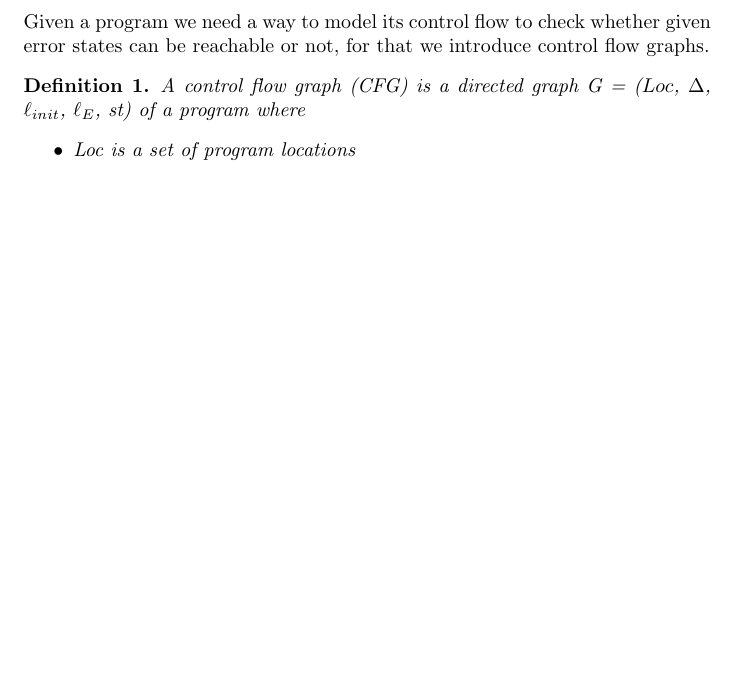
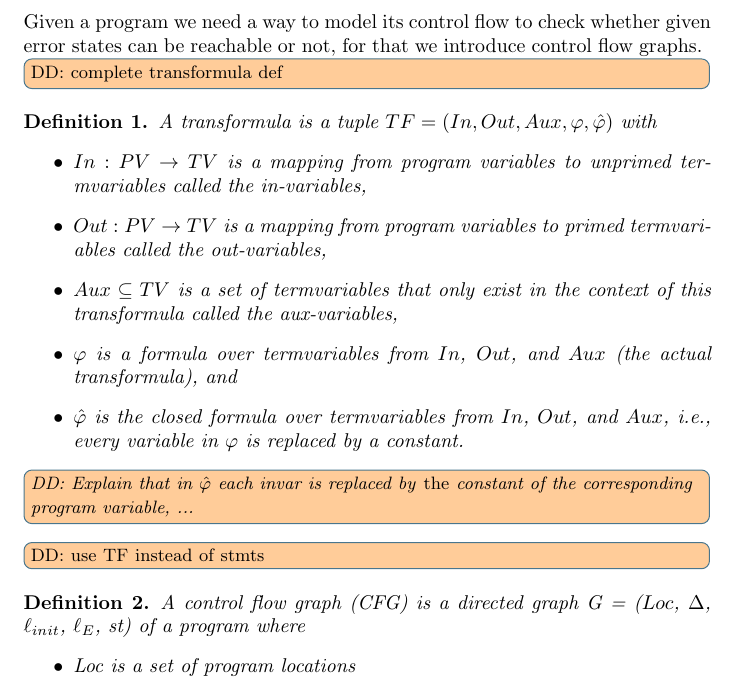
Before and after one commit to JonasWerner/PDR-2.0, a LaTeX paper (Text/interprocedual_interpolating_PDR_in_Ultimate.tex): part of page 2 of 6, cut so that both start at the same text, the shorter picture padded with empty space. Compiled offline with pdfLaTeX.

Commit message:
define transformulas and add some todos

```diff
--- a/Text/interprocedual_interpolating_PDR_in_Ultimate.tex
+++ b/Text/interprocedual_interpolating_PDR_in_Ultimate.tex
@@ -128,9 +128,28 @@ urlcolor=g1          % color of external links
 	In this section we will give preliminary definitions on what interprocedual programs are and what interpolants we use.
 
 
+    \newcommand{\tf}{\ensuremath{\varphi}\xspace}
+    \newcommand{\ctf}{\ensuremath{\hat{\varphi}}\xspace}
+    \newcommand{\invars}{\ensuremath{In}\xspace}
+    \newcommand{\outvars}{\ensuremath{Out}\xspace}
+    \newcommand{\auxvars}{\ensuremath{Aux}\xspace}
+
 	\subsection{Interprocedual Control Flow Graphs}
 	Given a program we need a way to model its control flow to check whether given error states can be reachable or not, for that we introduce control flow graphs.
-
+    \dd{complete transformula def}
+    \begin{mydef}
+        A transformula is a tuple $TF = (\invars, \outvars, \auxvars, \tf, \ctf)$ with
+        \begin{itemize}
+          \item $\invars : PV \rightarrow TV$ is a mapping from program variables to unprimed termvariables called the in-variables,
+          \item $\outvars : PV \rightarrow TV$ is a mapping from program variables to primed termvariables called the out-variables,
+          \item $\auxvars \subseteq TV$ is a set of termvariables that only exist in the context of this transformula called the aux-variables,
+          \item $\tf$ is a formula over termvariables from $\invars$, $\outvars$, and $\auxvars$ (the actual transformula), and
+          \item $\ctf$ is the closed formula over termvariables from $\invars$, $\outvars$, and $\auxvars$, i.e., every variable in \tf is replaced by a constant.
+        \end{itemize}
+        \dd{Explain that in \ctf each invar is replaced by \emph{the} constant of the corresponding program variable, ...}
+    \end{mydef}
+    %
+    \dd{use TF instead of stmts}
 	\begin{mydef}
 		A control flow graph (CFG) is a directed graph G = ($Loc$, $\Delta$, $\ell_{init}$, $\ell_E$, st) of a program where
 		\begin{itemize}
```
Also changed, not shown: Text/interprocedual_interpolating_PDR_in_Ultimate.tex (2 more changed lines).
